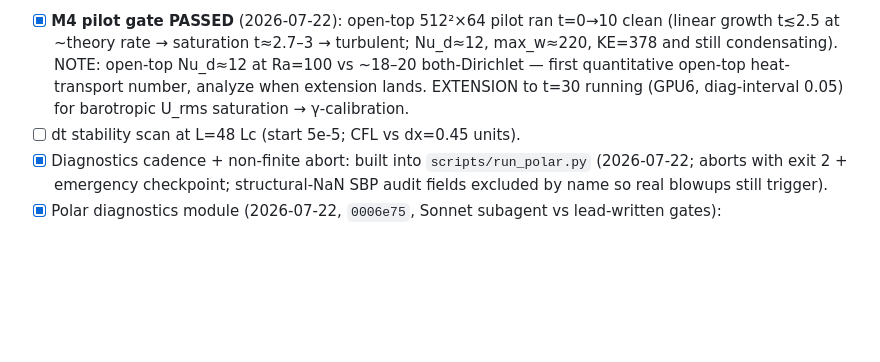
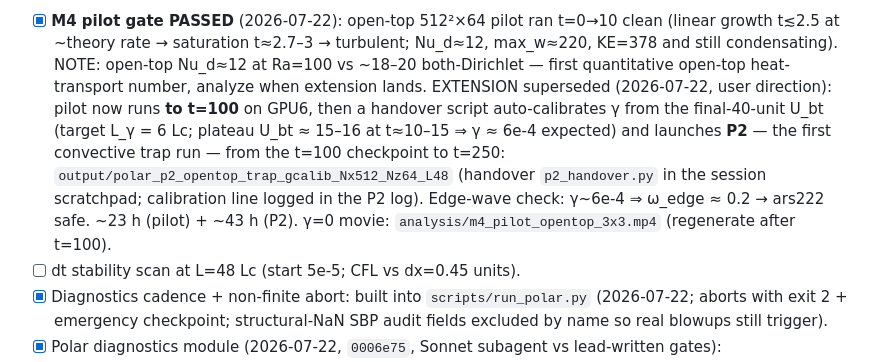
Before and after one commit to ksr-ocean/NHQG, a Markdown page: polar_512_todo.md, the part around the change. Rendered like a GitHub page; blank space fills up the shorter version.

Commit message:
Todo: pilot extended to t=100 with auto-calibrated P2 trap handover
Co-Authored-By: Claude Fable 5 <noreply@anthropic.com>

```diff
--- a/polar_512_todo.md
+++ b/polar_512_todo.md
@@ -181,8 +181,17 @@ validation; everything else is lead work. GPU gates: lead only, GPUs 6/7.
       t≈2.7–3 → turbulent; Nu_d≈12, max_w≈220, KE=378 and still
       condensating). NOTE: open-top Nu_d≈12 at Ra=100 vs ~18–20
       both-Dirichlet — first quantitative open-top heat-transport number,
-      analyze when extension lands. EXTENSION to t=30 running (GPU6,
-      diag-interval 0.05) for barotropic U_rms saturation → γ-calibration.
+      analyze when extension lands. EXTENSION superseded (2026-07-22, user
+      direction): pilot now runs **to t=100** on GPU6, then a handover
+      script auto-calibrates γ from the final-40-unit U_bt (target
+      L_γ = 6 Lc; plateau U_bt ≈ 15–16 at t≈10–15 ⇒ γ ≈ 6e-4 expected) and
+      launches **P2** — the first convective trap run — from the t=100
+      checkpoint to t=250:
+      `output/polar_p2_opentop_trap_gcalib_Nx512_Nz64_L48` (handover
+      `p2_handover.py` in the session scratchpad; calibration line logged
+      in the P2 log). Edge-wave check: γ~6e-4 ⇒ ω_edge ≈ 0.2 → ars222 safe.
+      ~23 h (pilot) + ~43 h (P2). γ=0 movie:
+      `analysis/m4_pilot_opentop_3x3.mp4` (regenerate after t=100).
 - [ ] dt stability scan at L=48 Lc (start 5e-5; CFL vs dx=0.45 units).
 - [x] Diagnostics cadence + non-finite abort: built into `scripts/run_polar.py`
       (2026-07-22; aborts with exit 2 + emergency checkpoint; structural-NaN
```
